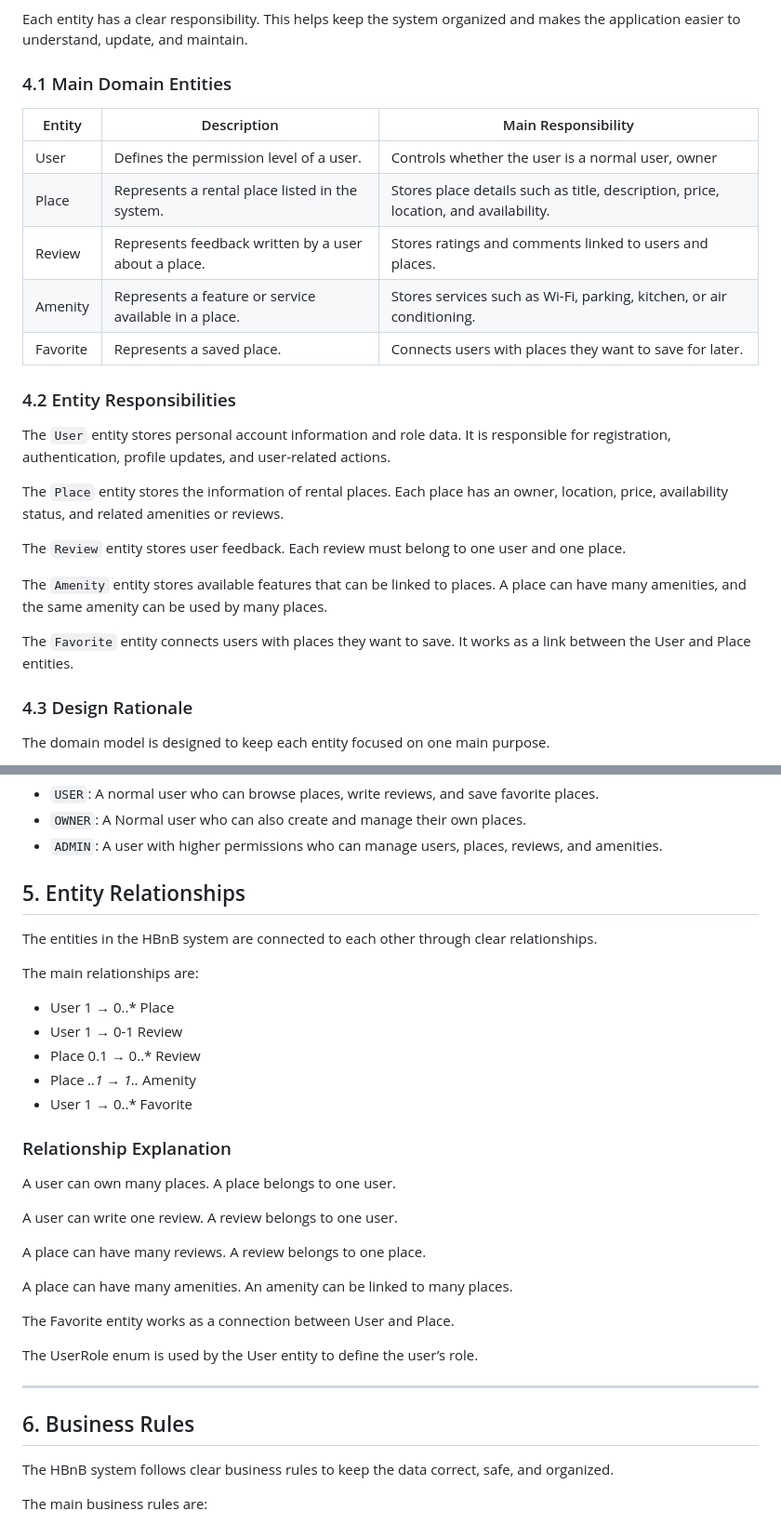
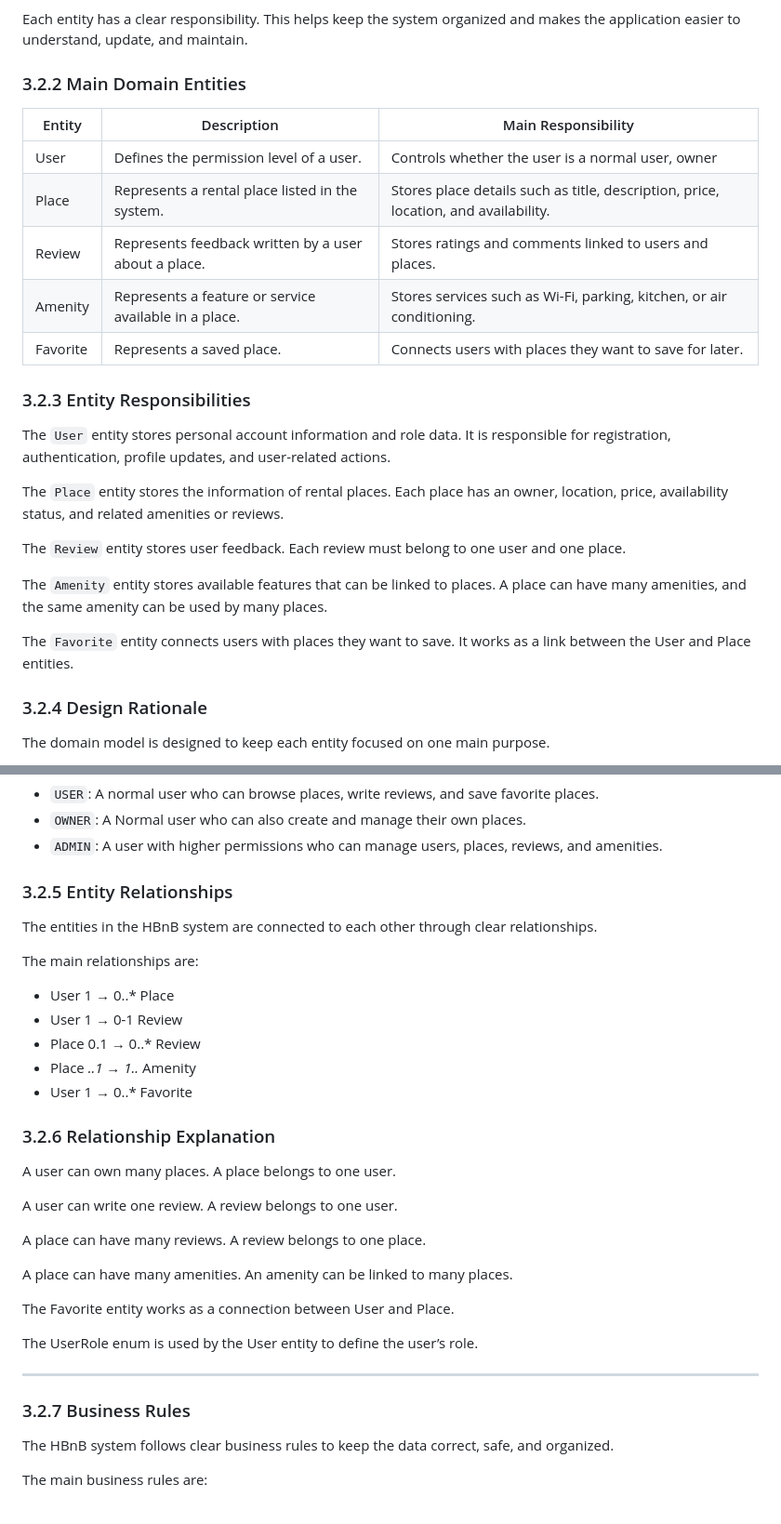
Before and after one commit to t8pr/holbertonschool-hbnb, a Markdown page: part1/README.md, 2 parts joined by grey strips. Shown at 93% size. Drawn GitHub-style.

```diff
--- a/part1/README.md
+++ b/part1/README.md
@@ -87,7 +87,7 @@ The main domain entities are:
 
 Each entity has a clear responsibility. This helps keep the system organized and makes the application easier to understand, update, and maintain.
 
-### 4.1 Main Domain Entities
+### 3.2.2 Main Domain Entities
 
 | Entity   | Description                                           | Main Responsibility                                                                 |
 | -------- | ----------------------------------------------------- | ----------------------------------------------------------------------------------- |
@@ -98,7 +98,7 @@ Each entity has a clear responsibility. This helps keep the system organized and
 | Favorite | Represents a saved place.                             | Connects users with places they want to save for later.                             |
 
 
-### 4.2 Entity Responsibilities
+### 3.2.3 Entity Responsibilities
 
 The `User` entity stores personal account information and role data. It is responsible for registration, authentication, profile updates, and user-related actions.
 
@@ -110,7 +110,7 @@ The `Amenity` entity stores available features that can be linked to places. A p
 
 The `Favorite` entity connects users with places they want to save. It works as a link between the User and Place entities.
 
-### 4.3 Design Rationale
+### 3.2.4 Design Rationale
 
 The domain model is designed to keep each entity focused on one main purpose.
 
@@ -132,7 +132,7 @@ The available roles are:
 * `OWNER`: A Normal user who can also create and manage their own places.
 * `ADMIN`: A user with higher permissions who can manage users, places, reviews, and amenities.
 
-## 5. Entity Relationships
+### 3.2.5 Entity Relationships
 
 The entities in the HBnB system are connected to each other through clear relationships.
 
@@ -144,7 +144,7 @@ The main relationships are:
 * Place *..1 → 1..* Amenity
 * User 1 → 0..* Favorite
 
-### Relationship Explanation
+### 3.2.6 Relationship Explanation
 
 A user can own many places.
 A place belongs to one user.
@@ -164,7 +164,7 @@ The UserRole enum is used by the User entity to define the user’s role.
 
 ---
 
-## 6. Business Rules
+### 3.2.7 Business Rules
 
 The HBnB system follows clear business rules to keep the data correct, safe, and organized.
 
```
Also changed, not shown: other parts of part1/README.md (+16 -16 lines).
